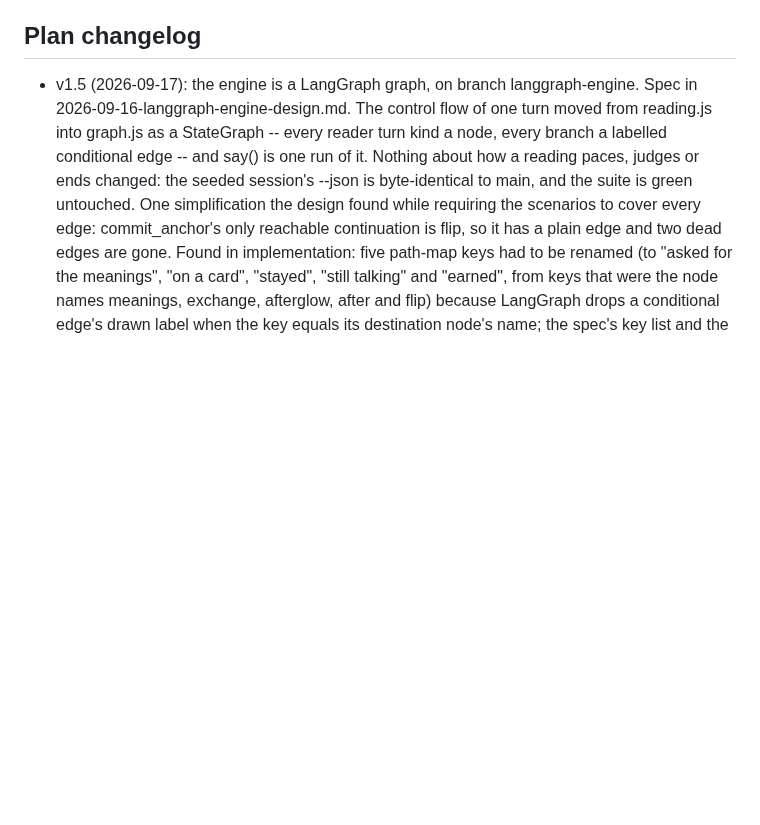
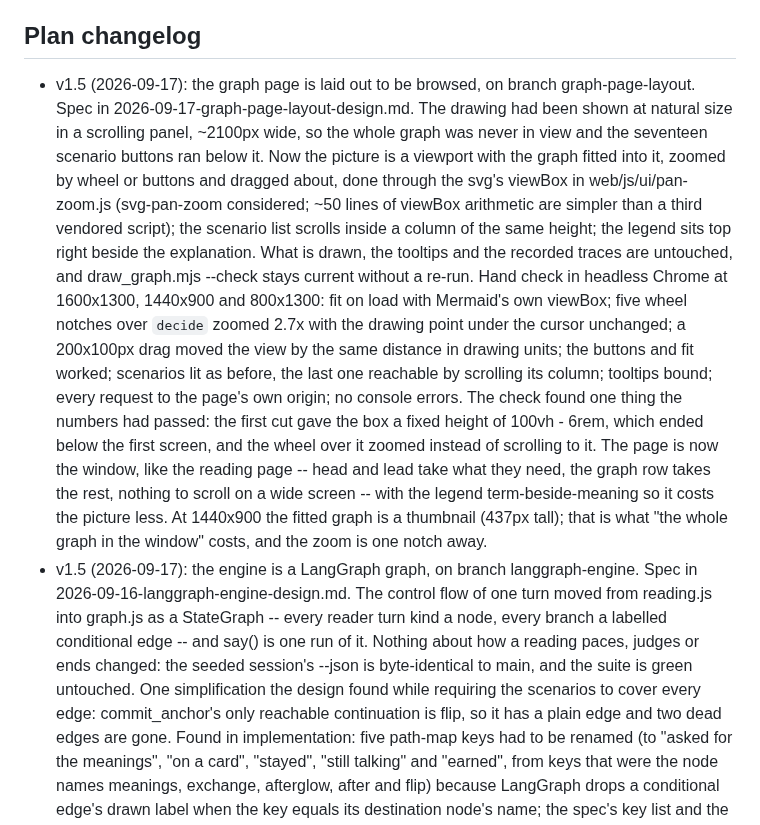
Before and after one commit to wyc79/ai-tarot-projection, a Markdown page: .claude/plans/ai-tarot-v1.5-plan.md, the part around the change. Rendered like a GitHub page; blank space fills up the shorter version.

Commit message:
Plan changelog: the graph page is browsed, and how that was checked
Co-Authored-By: Claude Opus 5 (1M context) <noreply@anthropic.com>

```diff
--- a/.claude/plans/ai-tarot-v1.5-plan.md
+++ b/.claude/plans/ai-tarot-v1.5-plan.md
@@ -707,6 +707,27 @@ Card assets and meanings data (all PD 1909 RWS unless noted):
 Naming: use "Smith-Waite (1909)" in-app; US Games holds trademarks around "Rider-Waite" branding. Document art provenance in LICENSE-ART.md.
 
 ## Plan changelog
+- v1.5 (2026-09-17): the graph page is laid out to be browsed, on branch graph-page-layout.
+  Spec in 2026-09-17-graph-page-layout-design.md. The drawing had been shown at natural size in
+  a scrolling panel, ~2100px wide, so the whole graph was never in view and the seventeen
+  scenario buttons ran below it. Now the picture is a viewport with the graph fitted into it,
+  zoomed by wheel or buttons and dragged about, done through the svg's viewBox in
+  web/js/ui/pan-zoom.js (svg-pan-zoom considered; ~50 lines of viewBox arithmetic are simpler
+  than a third vendored script); the scenario list scrolls inside a column of the same height;
+  the legend sits top right beside the explanation. What is drawn, the tooltips and the
+  recorded traces are untouched, and draw_graph.mjs --check stays current without a re-run.
+  Hand check in headless Chrome at 1600x1300, 1440x900 and 800x1300: fit on load with
+  Mermaid's own viewBox; five wheel notches over `decide` zoomed 2.7x with the drawing point
+  under the cursor unchanged; a 200x100px drag moved the view by the same distance in drawing
+  units; the buttons and fit worked; scenarios lit as before, the last one reachable by
+  scrolling its column; tooltips bound; every request to the page's own origin; no console
+  errors. The check found one thing the numbers had passed: the first cut gave the box a fixed
+  height of 100vh - 6rem, which ended below the first screen, and the wheel over it zoomed
+  instead of scrolling to it. The page is now the window, like the reading page -- head and
+  lead take what they need, the graph row takes the rest, nothing to scroll on a wide screen
+  -- with the legend term-beside-meaning so it costs the picture less. At 1440x900 the fitted
+  graph is a thumbnail (437px tall); that is what "the whole graph in the window" costs, and
+  the zoom is one notch away.
 - v1.5 (2026-09-17): the engine is a LangGraph graph, on branch langgraph-engine. Spec in
   2026-09-16-langgraph-engine-design.md. The control flow of one turn moved from reading.js
   into graph.js as a StateGraph -- every reader turn kind a node, every branch a labelled
```
